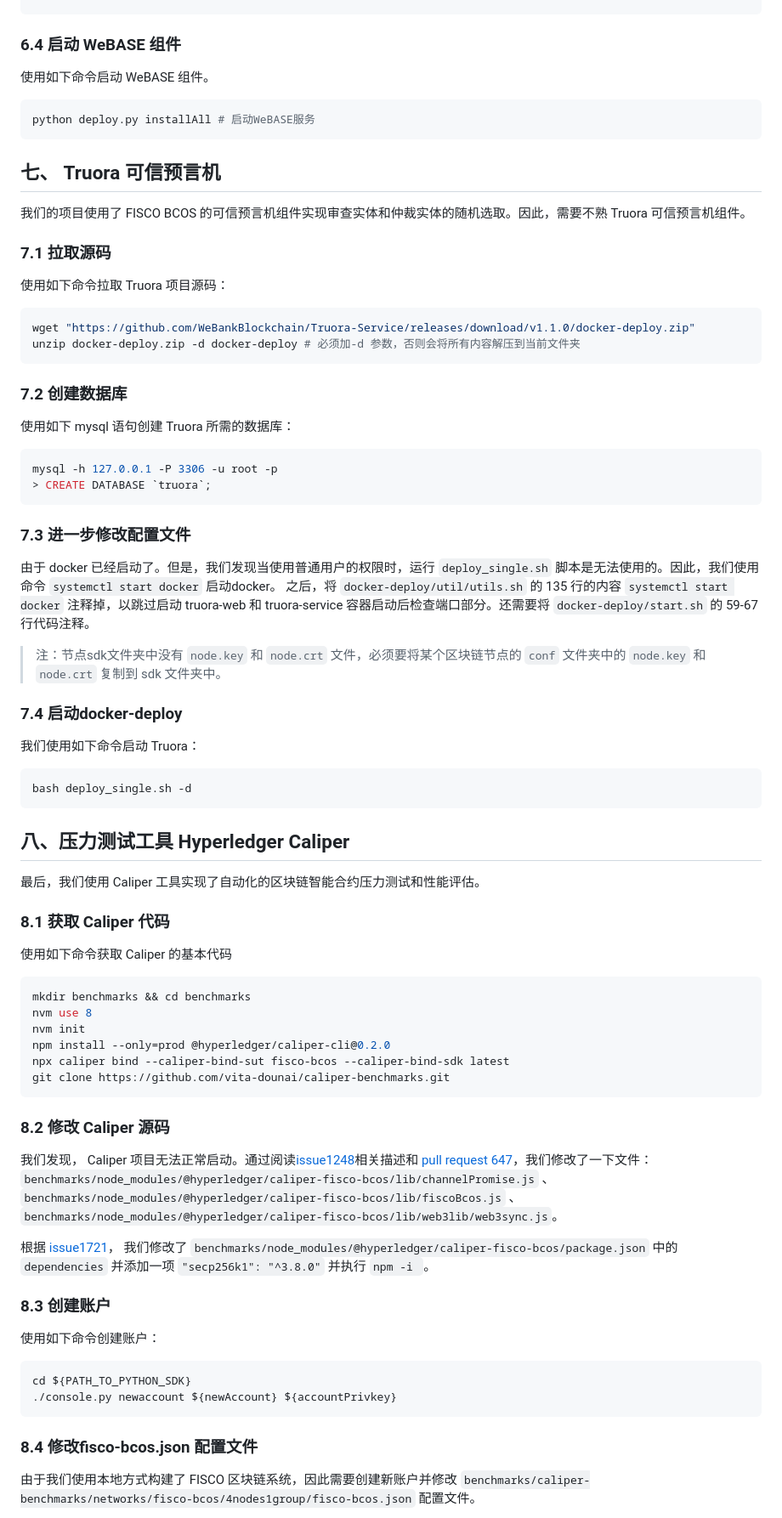
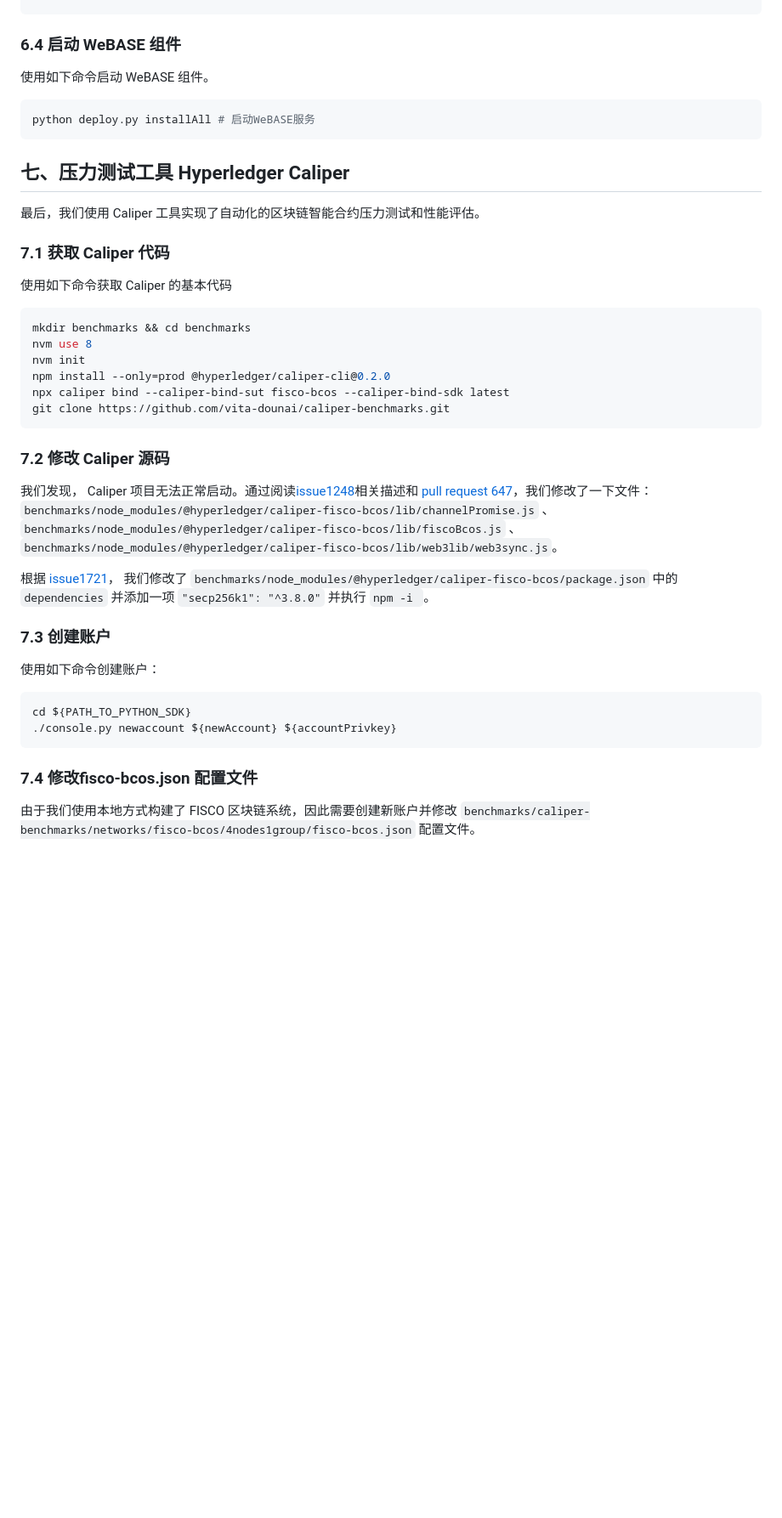
Before and after one commit to AoWangg/Chain, a Markdown page: ReadMe.md, the part around the change. Shown at 85% size. Rendered like a GitHub page; blank space fills up the shorter version.

````diff
--- a/ReadMe.md
+++ b/ReadMe.md
@@ -430,45 +430,10 @@ node.dir=node0
 python deploy.py installAll # 启动WeBASE服务
 ```
 
-## 七、 Truora 可信预言机
-
-我们的项目使用了 FISCO BCOS 的可信预言机组件实现审查实体和仲裁实体的随机选取。因此，需要不熟 Truora 可信预言机组件。
-
-### 7.1 拉取源码
-
-使用如下命令拉取 Truora 项目源码：
-
-```sh
-wget "https://github.com/WeBankBlockchain/Truora-Service/releases/download/v1.1.0/docker-deploy.zip"
-unzip docker-deploy.zip -d docker-deploy # 必须加-d 参数，否则会将所有内容解压到当前文件夹
-```
-
-### 7.2 创建数据库
-使用如下 mysql 语句创建 Truora 所需的数据库：
-
-``` sh
-mysql -h 127.0.0.1 -P 3306 -u root -p
-> CREATE DATABASE `truora`;
-```
-
-### 7.3 进一步修改配置文件
-
-由于 docker 已经启动了。但是，我们发现当使用普通用户的权限时，运行 `deploy_single.sh` 脚本是无法使用的。因此，我们使用命令 `systemctl start docker` 启动docker。 之后，将 `docker-deploy/util/utils.sh` 的 135 行的内容 `systemctl start docker` 注释掉，以跳过启动 truora-web 和 truora-service 容器启动后检查端口部分。还需要将 `docker-deploy/start.sh` 的 59-67 行代码注释。
-
-> 注：节点sdk文件夹中没有 `node.key` 和 `node.crt` 文件，必须要将某个区块链节点的 `conf` 文件夹中的 `node.key` 和 `node.crt` 复制到 sdk 文件夹中。
-
-### 7.4 启动docker-deploy
-
-我们使用如下命令启动 Truora：
-
-```sh
-bash deploy_single.sh -d
-```
-
-## 八、压力测试工具 Hyperledger Caliper
+## 七、压力测试工具 Hyperledger Caliper
 最后，我们使用 Caliper 工具实现了自动化的区块链智能合约压力测试和性能评估。
 
-### 8.1 获取 Caliper 代码
+### 7.1 获取 Caliper 代码
 
 使用如下命令获取 Caliper 的基本代码
 ```sh
@@ -480,18 +445,18 @@ npx caliper bind --caliper-bind-sut fisco-bcos --caliper-bind-sdk latest
 git clone https://github.com/vita-dounai/caliper-benchmarks.git
 ```
 
-### 8.2 修改 Caliper 源码
+### 7.2 修改 Caliper 源码
 我们发现， Caliper 项目无法正常启动。通过阅读[issue1248](https://github.com/FISCO-BCOS/FISCO-BCOS/issues/1248)相关描述和 [pull request 647](https://github.com/hyperledger/caliper/pull/647/files)，我们修改了一下文件： `benchmarks/node_modules/@hyperledger/caliper-fisco-bcos/lib/channelPromise.js` 、 `benchmarks/node_modules/@hyperledger/caliper-fisco-bcos/lib/fiscoBcos.js` 、 `benchmarks/node_modules/@hyperledger/caliper-fisco-bcos/lib/web3lib/web3sync.js`。
 
 根据 [issue1721](https://github.com/FISCO-BCOS/FISCO-BCOS/issues/1721#event-3661578575)， 我们修改了 `benchmarks/node_modules/@hyperledger/caliper-fisco-bcos/package.json` 中的 `dependencies` 并添加一项 `"secp256k1": "^3.8.0"` 并执行 `npm -i `。
 
-### 8.3 创建账户
+### 7.3 创建账户
 使用如下命令创建账户：
 ```
 cd ${PATH_TO_PYTHON_SDK}
 ./console.py newaccount ${newAccount} ${accountPrivkey}
 ```
-### 8.4 修改fisco-bcos.json 配置文件
+### 7.4 修改fisco-bcos.json 配置文件
 
 由于我们使用本地方式构建了 FISCO 区块链系统，因此需要创建新账户并修改 `benchmarks/caliper-benchmarks/networks/fisco-bcos/4nodes1group/fisco-bcos.json` 配置文件。
 
````
